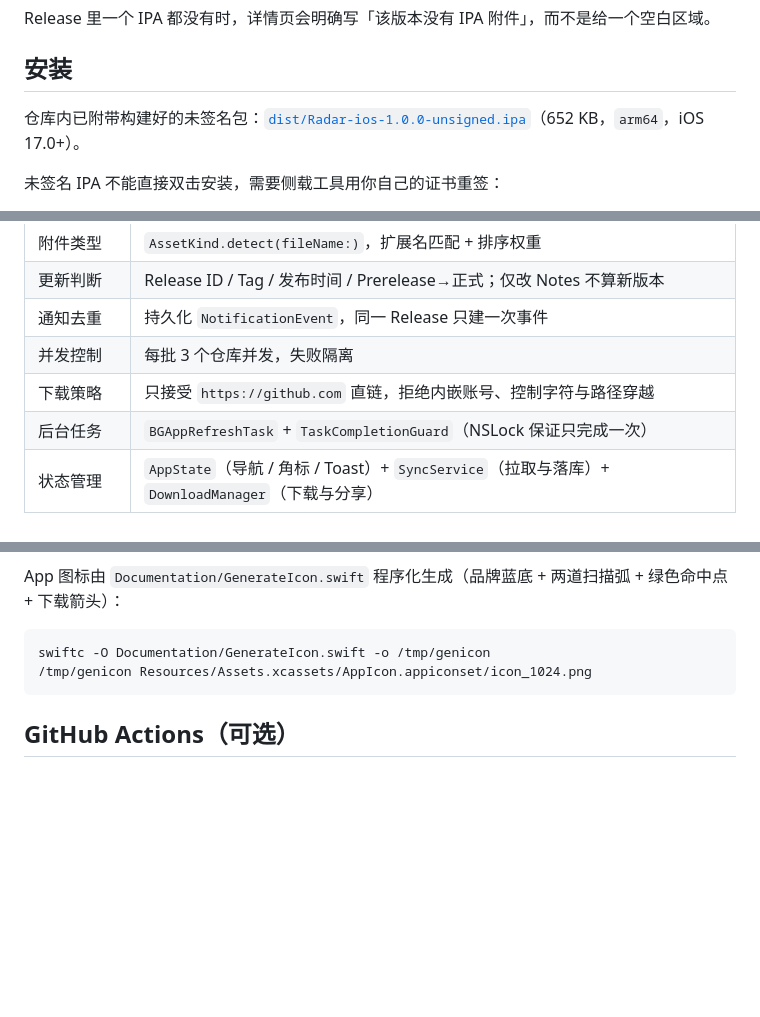
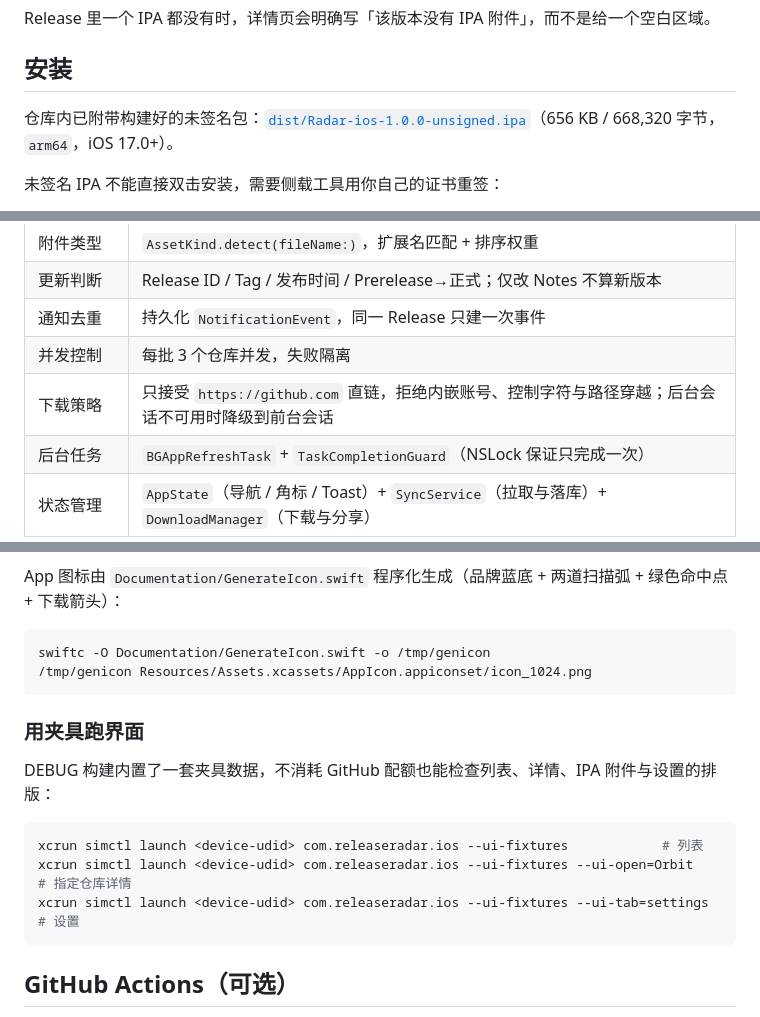
Before and after one commit to zrtnb6/Radar-ios, a Markdown page: README.md, 3 parts joined by grey strips. Rendered like a GitHub page; blank space fills up the shorter version.

````diff
--- a/README.md
+++ b/README.md
@@ -69,7 +81,7 @@ Release 里一个 IPA 都没有时，详情页会明确写「该版本没有 IPA
 
 ## 安装
 
-仓库内已附带构建好的未签名包：[`dist/Radar-ios-1.0.0-unsigned.ipa`](dist/Radar-ios-1.0.0-unsigned.ipa)（652 KB，`arm64`，iOS 17.0+）。
+仓库内已附带构建好的未签名包：[`dist/Radar-ios-1.0.0-unsigned.ipa`](dist/Radar-ios-1.0.0-unsigned.ipa)（656 KB / 668,320 字节，`arm64`，iOS 17.0+）。
 
 未签名 IPA 不能直接双击安装，需要侧载工具用你自己的证书重签：
 
@@ -106,7 +119,7 @@ Release 里一个 IPA 都没有时，详情页会明确写「该版本没有 IPA
 | 更新判断 | Release ID / Tag / 发布时间 / Prerelease→正式；仅改 Notes 不算新版本 |
 | 通知去重 | 持久化 `NotificationEvent`，同一 Release 只建一次事件 |
 | 并发控制 | 每批 3 个仓库并发，失败隔离 |
-| 下载策略 | 只接受 `https://github.com` 直链，拒绝内嵌账号、控制字符与路径穿越 |
+| 下载策略 | 只接受 `https://github.com` 直链，拒绝内嵌账号、控制字符与路径穿越；后台会话不可用时降级到前台会话 |
 | 后台任务 | `BGAppRefreshTask` + `TaskCompletionGuard`（NSLock 保证只完成一次） |
 | 状态管理 | `AppState`（导航 / 角标 / Toast）+ `SyncService`（拉取与落库）+ `DownloadManager`（下载与分享） |
 
@@ -162,6 +175,16 @@ swiftc -O Documentation/GenerateIcon.swift -o /tmp/genicon
 /tmp/genicon Resources/Assets.xcassets/AppIcon.appiconset/icon_1024.png
 ```
 
+### 用夹具跑界面
+
+DEBUG 构建内置了一套夹具数据，不消耗 GitHub 配额也能检查列表、详情、IPA 附件与设置的排版：
+
+```bash
+xcrun simctl launch <device-udid> com.releaseradar.ios --ui-fixtures            # 列表
+xcrun simctl launch <device-udid> com.releaseradar.ios --ui-fixtures --ui-open=Orbit      # 指定仓库详情
+xcrun simctl launch <device-udid> com.releaseradar.ios --ui-fixtures --ui-tab=settings    # 设置
+```
+
 ## GitHub Actions（可选）
 
 `.github/workflows/build-ipa.yml` 支持两种触发：手动 `workflow_dispatch`，或推 `v*` tag（构建完自动附到 Release）。用的也是 `Scripts/build-ipa.sh`，产物通过 `actions/upload-artifact` 里的 `*.ipa` 交付，本地有 Xcode 时优先本地构建即可。
````
Also changed, not shown: other parts of README.md (+14 -0 lines), Documentation/screenshots/radar-detail.png (added), Documentation/screenshots/radar-ipad.png (added), Documentation/screenshots/radar-list.png (added), Documentation/screenshots/radar-settings.png (added), 8 other files.
